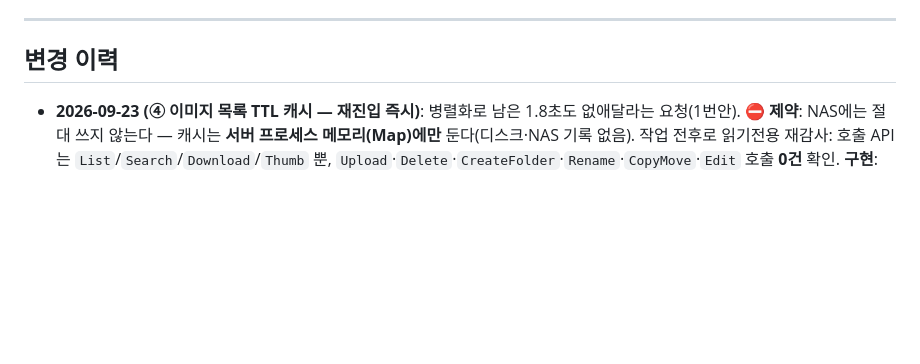
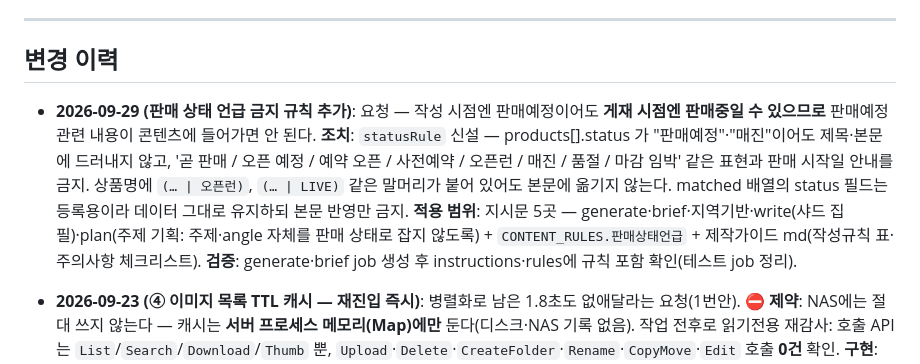
Before and after one commit to Mark-ji-rxc/prizm-curation-contents, a Markdown page: studio/작업내역_HANDOFF.md, the part around the change. Rendered like a GitHub page; blank space fills up the shorter version.

Commit message:
문서: 판매 상태 언급 금지 규칙 변경 이력 추가
Co-Authored-By: Claude Opus 5 <noreply@anthropic.com>

```diff
--- a/studio/작업내역_HANDOFF.md
+++ b/studio/작업내역_HANDOFF.md
@@ -127,6 +127,9 @@ PRIZM 콘텐츠 제작 전 과정( **크롤링 → 콘텐츠 생성 → 상품
 ---
 
 ## 변경 이력
+
+- **2026-09-29 (판매 상태 언급 금지 규칙 추가)**: 요청 — 작성 시점엔 판매예정이어도 **게재 시점엔 판매중일 수 있으므로** 판매예정 관련 내용이 콘텐츠에 들어가면 안 된다. **조치**: `statusRule` 신설 — products[].status 가 "판매예정"·"매진"이어도 제목·본문에 드러내지 않고, '곧 판매 / 오픈 예정 / 예약 오픈 / 사전예약 / 오픈런 / 매진 / 품절 / 마감 임박' 같은 표현과 판매 시작일 안내를 금지. 상품명에 `(… | 오픈런)`, `(… | LIVE)` 같은 말머리가 붙어 있어도 본문에 옮기지 않는다. matched 배열의 status 필드는 등록용이라 데이터 그대로 유지하되 본문 반영만 금지. **적용 범위**: 지시문 5곳 — generate·brief·지역기반·write(샤드 집필)·plan(주제 기획: 주제·angle 자체를 판매 상태로 잡지 않도록) + `CONTENT_RULES.판매상태언급` + 제작가이드 md(작성규칙 표·주의사항 체크리스트). **검증**: generate·brief job 생성 후 instructions·rules에 규칙 포함 확인(테스트 job 정리).
+
 
 - **2026-09-23 (④ 이미지 목록 TTL 캐시 — 재진입 즉시)**: 병렬화로 남은 1.8초도 없애달라는 요청(1번안). **⛔ 제약**: NAS에는 절대 쓰지 않는다 — 캐시는 **서버 프로세스 메모리(Map)에만** 둔다(디스크·NAS 기록 없음). 작업 전후로 읽기전용 재감사: 호출 API는 `List`/`Search`/`Download`/`Thumb` 뿐, `Upload`·`Delete`·`CreateFolder`·`Rename`·`CopyMove`·`Edit` 호출 **0건** 확인. **구현**: `listImagesRecursive(root, {ttlMs=10분, useCache=true})` — `root|maxDepth|cap` 키로 결과 재사용, 반환은 복사본(호출자가 배열을 바꿔도 캐시 미오염), 항목 50개 상한. studio 서버의 `/api/images`·`/api/list-images`가 `fresh=1`이면 캐시를 우회하도록 연결. UI에 **[↻ 새로고침] 버튼** 추가(`#imgRefresh` → `loadImages(target, true)`) — NAS에 새 이미지를 올린 직후에 쓴다. **실측(브라우저)**: 재진입 **52ms**(이전 1.8~2.0초), 강제 새로고침 1519ms, 결과 동일(311장). API 기준 1회차 1.85초 → 2회차 **20ms**. ※ 절충안: NAS 변경은 최대 10분 뒤 반영(즉시 보려면 새로고침 버튼).
 
```
